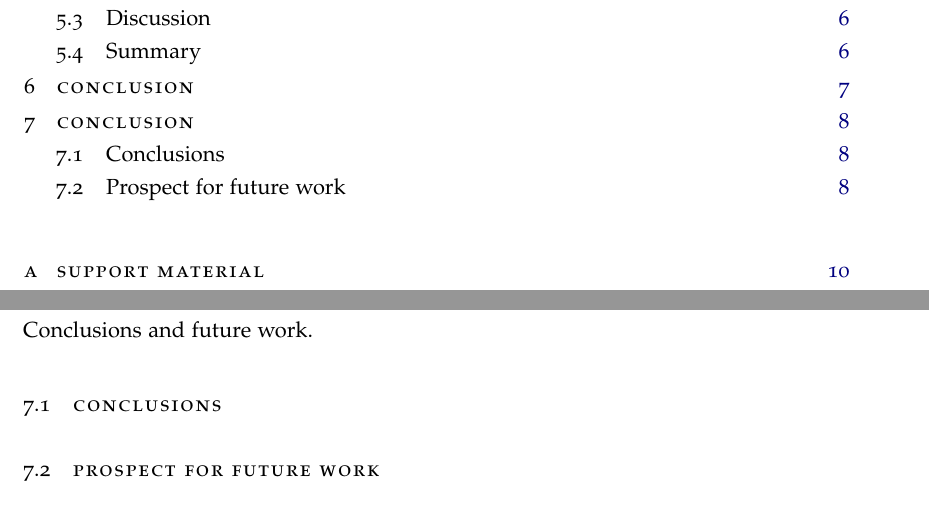
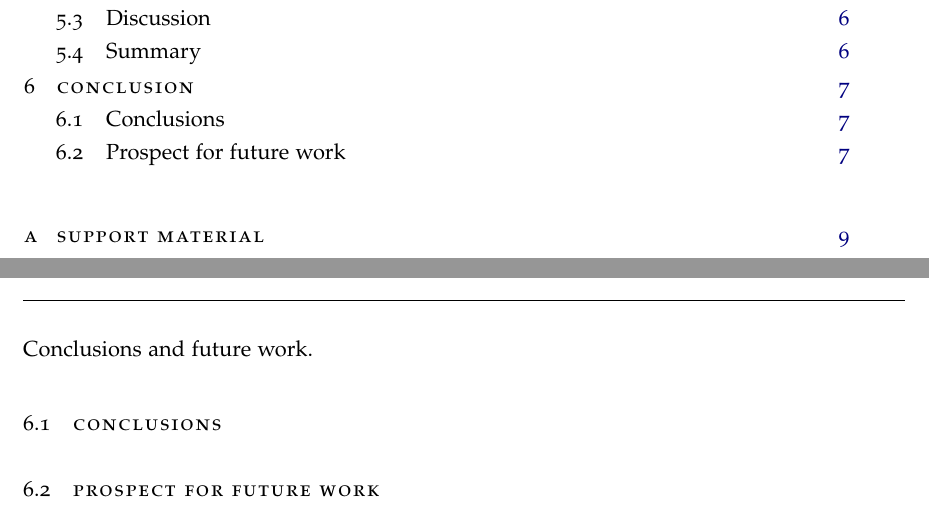
Before and after one commit to jcm300/masters_dissertation, a LaTeX thesis (RPD/dissertation.tex, which reads RPD/chapters/09_conclusao.tex): two parts of pages 6 and 16 of 19 before the commit and two parts of pages 6 and 15 of 18 after it, joined at a grey line, cut so that both start at the same text. Compiled offline with pdfLaTeX.

Commit message:
Minor fixes

```diff
--- a/RPD/chapters/09_conclusao.tex
+++ b/RPD/chapters/09_conclusao.tex
@@ -1,4 +1,3 @@
-\chapter{Conclusion}
-    Conclusions and future work.
+Conclusions and future work.
 \section{Conclusions}
 \section{Prospect for future work}
--- a/RPD/dissertation.tex
+++ b/RPD/dissertation.tex
@@ -49,7 +49,7 @@
 %\glsaddall[types={\acronymtype}]
 
 
-\ummetadata % add metadata to the document (author, publisher, ...)
+\ummetadata{} % add metadata to the document (author, publisher, ...)
 
 \begin{document}
 	% Cover page ---------------------------------------
```
Also changed, not shown: RPD/dissertation.pdf, RPD/dissertation.tex (10 more changed lines).
